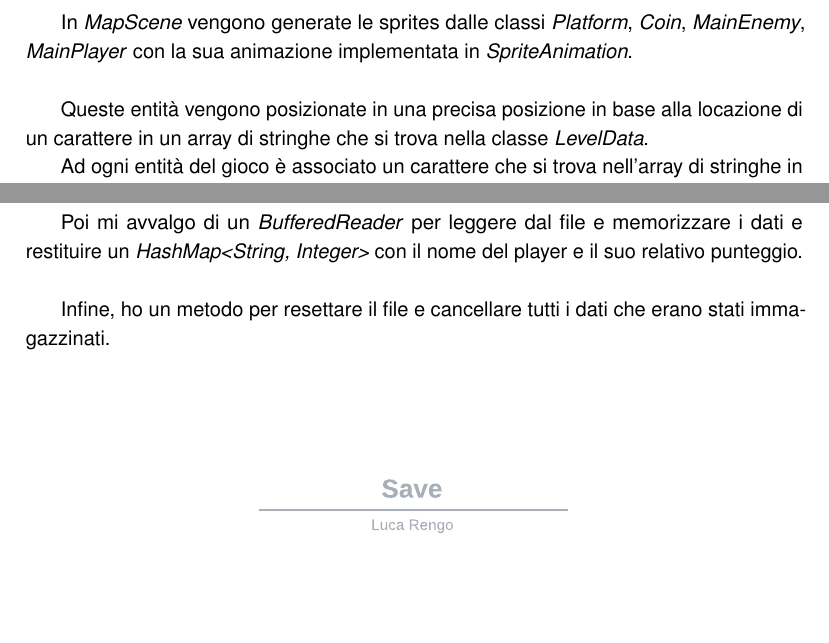
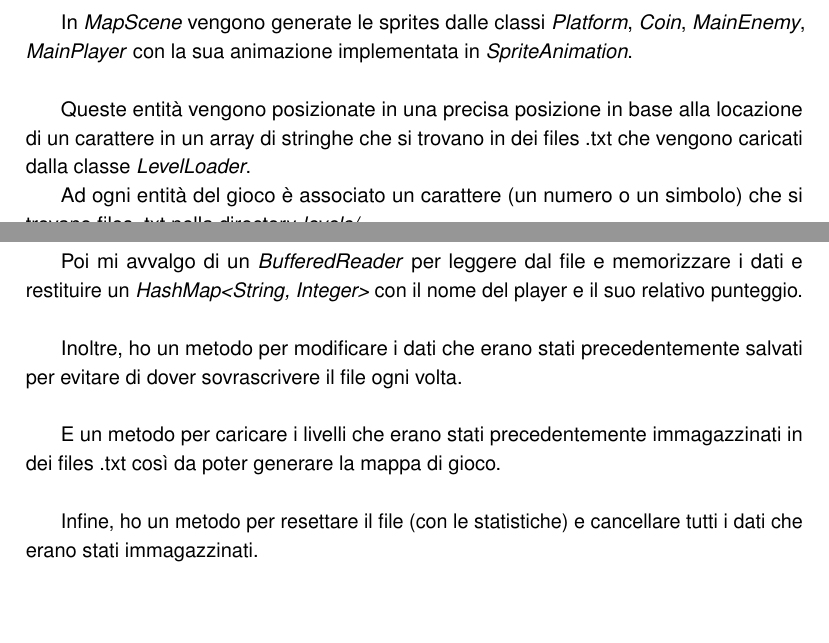
Before and after one commit to Pensilina14/bullet-ballet, a LaTeX document (relazione/main.tex, which reads relazione/Design.tex): two parts of pages 18 and 20 of 30 before the commit and two parts of pages 18 and 21 of 31 after it, joined at a grey line, cut so that both start at the same text, the shorter picture padded with empty space. Compiled offline with pdfLaTeX.

Commit message:
Modify Design part of the report.

```diff
--- a/relazione/Design.tex
+++ b/relazione/Design.tex
@@ -372,9 +372,9 @@ Per realizzarlo ho deciso di sfruttare scene builder, software che mi ha permess
 
 \textsf{\small In \emph{MapScene} vengono generate le sprites dalle classi \emph{Platform}, \emph{Coin}, \emph{MainEnemy}, \emph{MainPlayer} con la sua animazione implementata in \emph{SpriteAnimation}.}\\
 
-\textsf{\small Queste entità vengono posizionate in una precisa posizione in base alla locazione di un carattere in un array di stringhe che si trova nella classe \emph{LevelData}.} %TODO: sistemare, scrivere meglio.
+\textsf{\small Queste entità vengono posizionate in una precisa posizione in base alla locazione di un carattere in un array di stringhe che si trovano in dei files .txt che vengono caricati dalla classe \emph{LevelLoader}.} %TODO: sistemare, scrivere meglio.
 
-\textsf{\small Ad ogni entità del gioco è associato un carattere che si trova nell'array di stringhe in \emph{LevelData}.}\\ %TODO: anche qui.
+\textsf{\small Ad ogni entità del gioco è associato un carattere (un numero o un simbolo) che si trovano files .txt nella directory \emph{levels/}.}\\ %TODO: anche qui.
 
 \textsf{\small Le classi \emph{Platform} e \emph{Coin} sono simili ed entrambe hanno un proprio enum per le proprie varie tipologie e utilizzano una ImageView per settare l'immagine, le proprietà e le posizioni sullo schermo.}\\
 
@@ -408,7 +415,11 @@ Per realizzarlo ho deciso di sfruttare scene builder, software che mi ha permess
 %TODO: spostare questo nello Sviluppo.
 \textsf{\small Poi mi avvalgo di un \emph{BufferedReader} per leggere dal file e memorizzare i dati e restituire un \emph{HashMap<String, Integer>} con il nome del player e il suo relativo punteggio.}\\
 
-\textsf{\small Infine, ho un metodo per resettare il file e cancellare tutti i dati che erano stati immagazzinati.}\\
+\textsf{\small Inoltre, ho un metodo per modificare i dati che erano stati precedentemente salvati per evitare di dover sovrascrivere il file ogni volta.}\\
+
+\textsf{\small E un metodo per caricare i livelli che erano stati precedentemente immagazzinati in dei files .txt così da poter generare la mappa di gioco.}\\
+
+\textsf{\small Infine, ho un metodo per resettare il file (con le statistiche) e cancellare tutti i dati che erano stati immagazzinati.}\\
 
 \begin{figure}[H]
 	\centering{}
```
Also changed, not shown: relazione/Design.tex (11 more changed lines).
